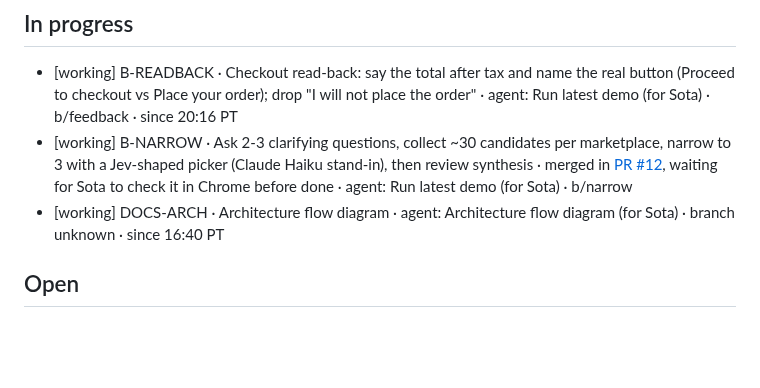
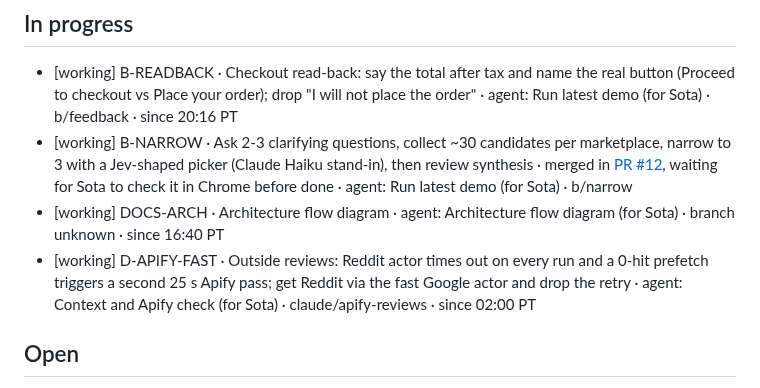
Before and after one commit to Rum1324/Visy-shopping-assistant, a Markdown page: TODO.md, the part around the change. Rendered like a GitHub page; blank space fills up the shorter version.

Commit message:
claim: D-APIFY-FAST

```diff
--- a/TODO.md
+++ b/TODO.md
@@ -19,6 +19,7 @@ Line format: `[status] ID · task · owner · branch · since HH:MM PT`. Use one
 - [working] B-READBACK · Checkout read-back: say the total after tax and name the real button (Proceed to checkout vs Place your order); drop "I will not place the order" · agent: Run latest demo (for Sota) · b/feedback · since 20:16 PT
 - [working] B-NARROW · Ask 2-3 clarifying questions, collect ~30 candidates per marketplace, narrow to 3 with a Jev-shaped picker (Claude Haiku stand-in), then review synthesis · merged in [PR #12](https://github.com/Rum1324/Visy-shopping-assistant/pull/12), waiting for Sota to check it in Chrome before done · agent: Run latest demo (for Sota) · b/narrow
 - [working] DOCS-ARCH · Architecture flow diagram · agent: Architecture flow diagram (for Sota) · branch unknown · since 16:40 PT
+- [working] D-APIFY-FAST · Outside reviews: Reddit actor times out on every run and a 0-hit prefetch triggers a second 25 s Apify pass; get Reddit via the fast Google actor and drop the retry · agent: Context and Apify check (for Sota) · claude/apify-reviews · since 02:00 PT
 
 ## Open
 
```
